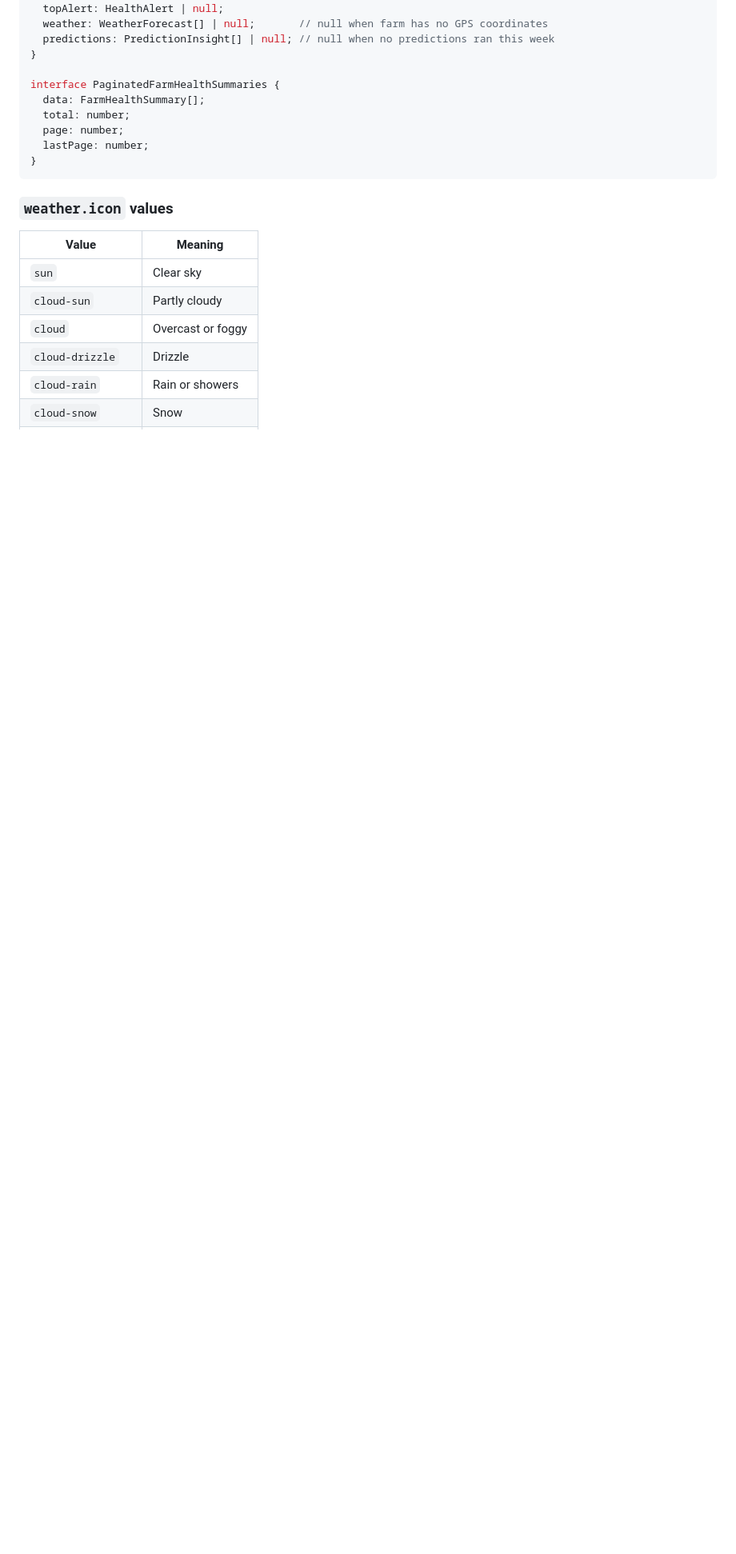
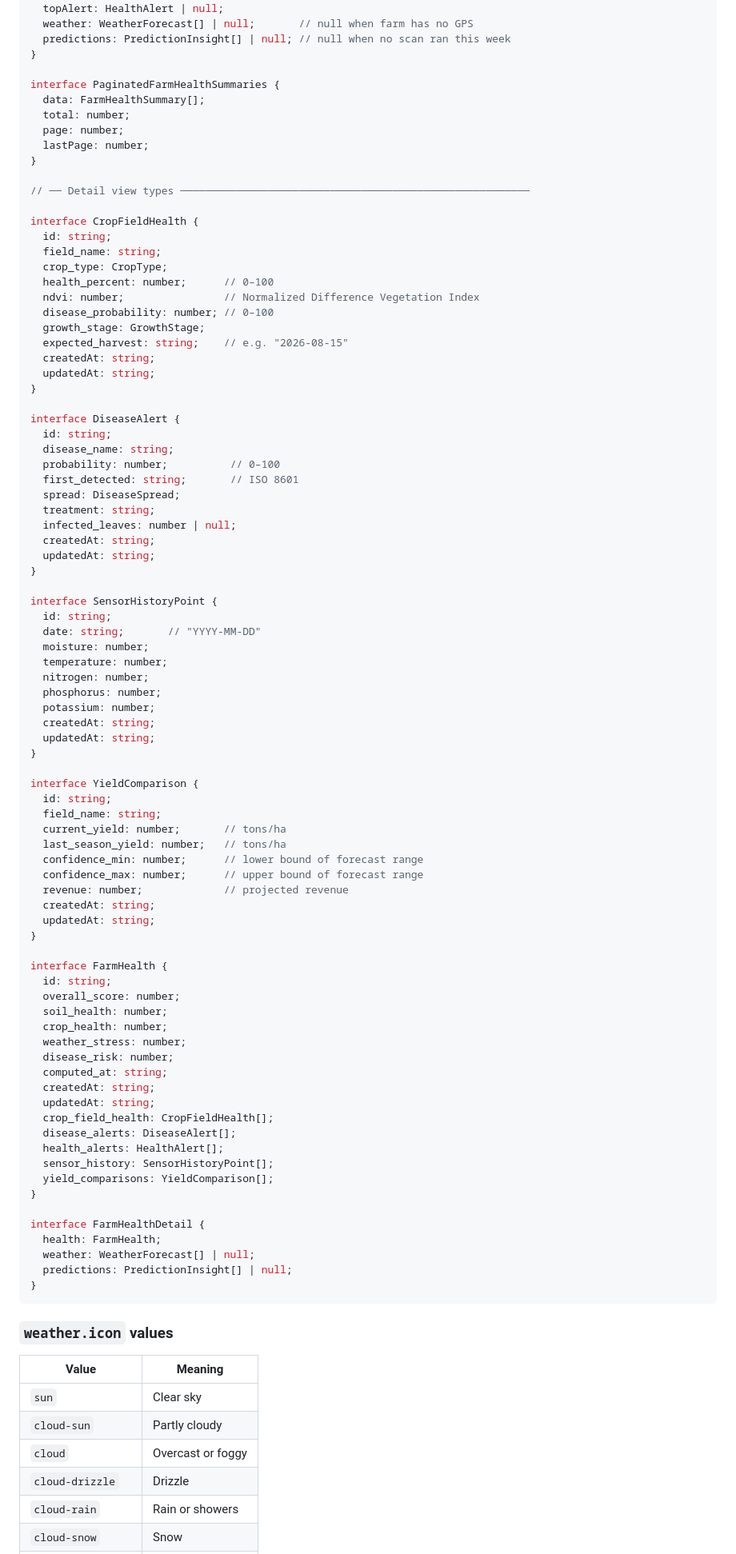
Before and after one commit to BloomVerd/beorchid-backend, a Markdown page: ai/prompts/farm-health-frontend.md, the part around one of its changes. Shown at 80% size. Drawn GitHub-style; blank space fills up the shorter version.

````diff
--- a/ai/prompts/farm-health-frontend.md
+++ b/ai/prompts/farm-health-frontend.md
@@ -74,7 +93,7 @@ interface FarmHealthSummary {
   healthScore: HealthScore;
   topAlert: HealthAlert | null;
-  weather: WeatherForecast[] | null;       // null when farm has no GPS coordinates
-  predictions: PredictionInsight[] | null; // null when no predictions ran this week
+  weather: WeatherForecast[] | null;       // null when farm has no GPS
+  predictions: PredictionInsight[] | null; // null when no scan ran this week
 }
 
 interface PaginatedFarmHealthSummaries {
@@ -82,6 +101,80 @@ interface PaginatedFarmHealthSummaries {
   total: number;
   page: number;
   lastPage: number;
+}
+
+// ── Detail view types ────────────────────────────────────────────────────────
+
+interface CropFieldHealth {
+  id: string;
+  field_name: string;
+  crop_type: CropType;
+  health_percent: number;      // 0–100
+  ndvi: number;                // Normalized Difference Vegetation Index
+  disease_probability: number; // 0–100
+  growth_stage: GrowthStage;
+  expected_harvest: string;    // e.g. "2026-08-15"
+  createdAt: string;
+  updatedAt: string;
+}
+
+interface DiseaseAlert {
+  id: string;
+  disease_name: string;
+  probability: number;          // 0–100
+  first_detected: string;       // ISO 8601
+  spread: DiseaseSpread;
+  treatment: string;
+  infected_leaves: number | null;
+  createdAt: string;
+  updatedAt: string;
+}
+
+interface SensorHistoryPoint {
+  id: string;
+  date: string;       // "YYYY-MM-DD"
+  moisture: number;
+  temperature: number;
+  nitrogen: number;
+  phosphorus: number;
+  potassium: number;
+  createdAt: string;
+  updatedAt: string;
+}
+
+interface YieldComparison {
+  id: string;
+  field_name: string;
+  current_yield: number;       // tons/ha
+  last_season_yield: number;   // tons/ha
+  confidence_min: number;      // lower bound of forecast range
+  confidence_max: number;      // upper bound of forecast range
+  revenue: number;             // projected revenue
+  createdAt: string;
+  updatedAt: string;
+}
+
+interface FarmHealth {
+  id: string;
+  overall_score: number;
+  soil_health: number;
+  crop_health: number;
+  weather_stress: number;
+  disease_risk: number;
+  computed_at: string;
+  createdAt: string;
+  updatedAt: string;
+  crop_field_health: CropFieldHealth[];
+  disease_alerts: DiseaseAlert[];
+  health_alerts: HealthAlert[];
+  sensor_history: SensorHistoryPoint[];
+  yield_comparisons: YieldComparison[];
+}
+
+interface FarmHealthDetail {
+  health: FarmHealth;
+  weather: WeatherForecast[] | null;
+  predictions: PredictionInsight[] | null;
 }
 ```
 
````
Also changed, not shown: other parts of ai/prompts/farm-health-frontend.md (+204 -103 lines).
